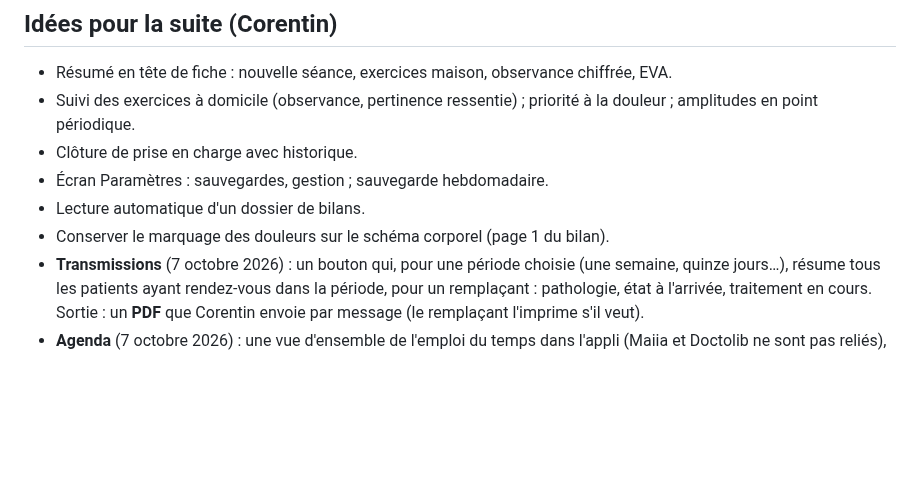
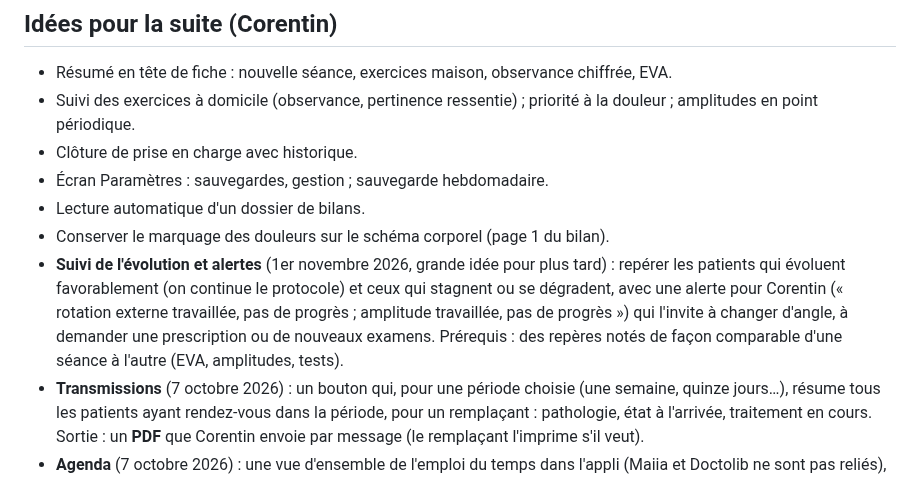
Before and after one commit to corentin-pinas/Projet-1, a Markdown page: CLAUDE.md, the part around the change. Rendered like a GitHub page; blank space fills up the shorter version.

Commit message:
Notes : idée de suivi de l'évolution, carte du projet à jour
Co-Authored-By: Claude Opus 5.5 <noreply@anthropic.com>
Claude-Session: https://claude.ai/code/session_011jprbHjdNCoRxeQbiCFXRS

```diff
--- a/CLAUDE.md
+++ b/CLAUDE.md
@@ -154,6 +154,7 @@ Points ouverts :
 - Écran Paramètres : sauvegardes, gestion ; sauvegarde hebdomadaire.
 - Lecture automatique d'un dossier de bilans.
 - Conserver le marquage des douleurs sur le schéma corporel (page 1 du bilan).
+- **Suivi de l'évolution et alertes** (1er novembre 2026, grande idée pour plus tard) : repérer les patients qui évoluent favorablement (on continue le protocole) et ceux qui stagnent ou se dégradent, avec une alerte pour Corentin (« rotation externe travaillée, pas de progrès ; amplitude travaillée, pas de progrès ») qui l'invite à changer d'angle, à demander une prescription ou de nouveaux examens. Prérequis : des repères notés de façon comparable d'une séance à l'autre (EVA, amplitudes, tests).
 - **Transmissions** (7 octobre 2026) : un bouton qui, pour une période choisie (une semaine, quinze jours…), résume tous les patients ayant rendez-vous dans la période, pour un remplaçant : pathologie, état à l'arrivée, traitement en cours. Sortie : un **PDF** que Corentin envoie par message (le remplaçant l'imprime s'il veut).
 - **Agenda** (7 octobre 2026) : une vue d'ensemble de l'emploi du temps dans l'appli (Maiia et Doctolib ne sont pas reliés), pour repérer les trous anormaux et ajouter un patient dans un créneau. Sert à fiabiliser les transmissions sur 15 jours ; de petits écarts ensuite sont acceptables.
 
```
Also changed, not shown: REPRISE.md (+2 -0 lines).
